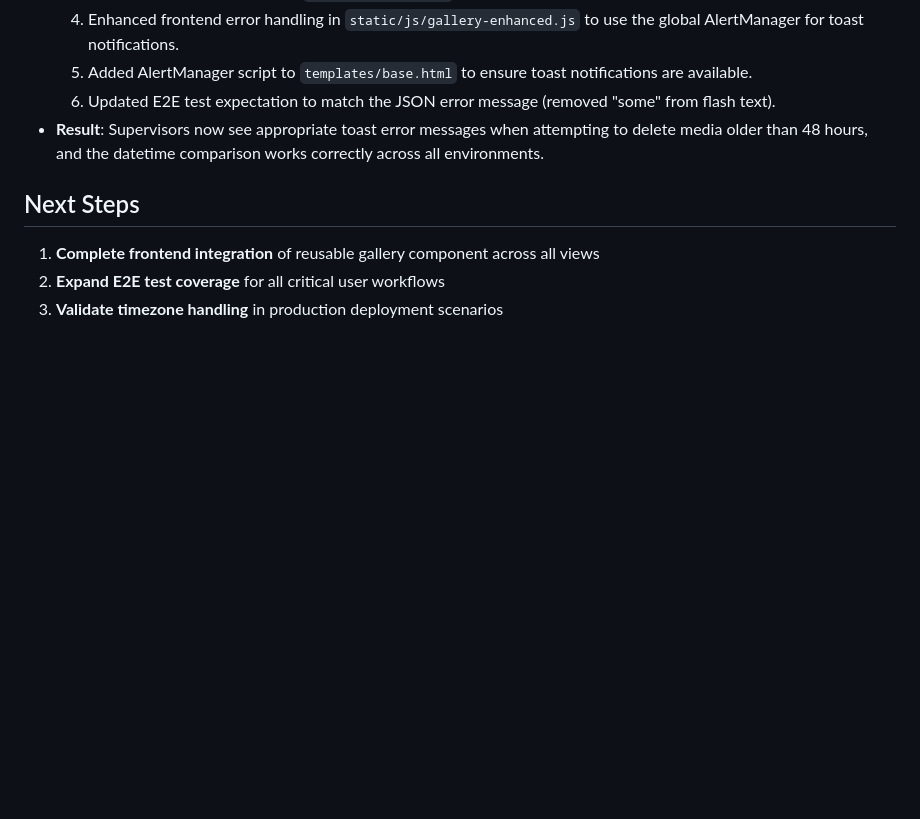
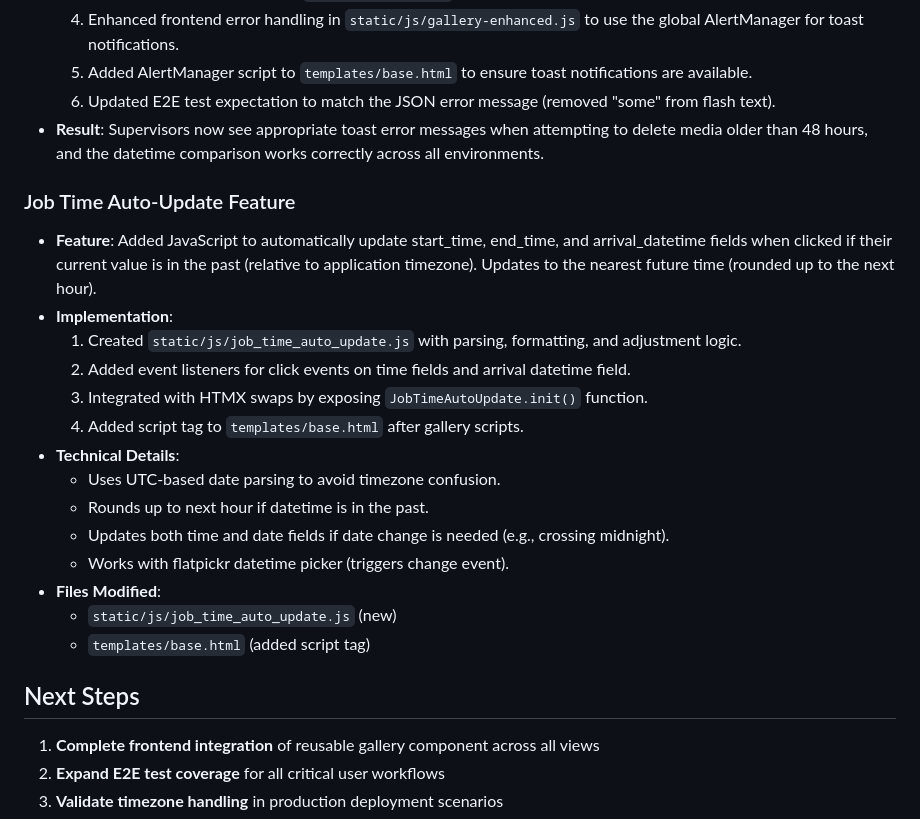
Before and after one commit to tomgosling57/cleanit, a Markdown page: memory-bank/activeContext.md, the part around the change. Rendered like a GitHub page; blank space fills up the shorter version.

Commit message:
implemented initial javascript for auto updating invalid datetime fields on job creation or update forms

```diff
--- a/memory-bank/activeContext.md
+++ b/memory-bank/activeContext.md
@@ -103,6 +103,22 @@
   6. Updated E2E test expectation to match the JSON error message (removed "some" from flash text).
 - **Result**: Supervisors now see appropriate toast error messages when attempting to delete media older than 48 hours, and the datetime comparison works correctly across all environments.
 
+### Job Time Auto-Update Feature
+- **Feature**: Added JavaScript to automatically update start_time, end_time, and arrival_datetime fields when clicked if their current value is in the past (relative to application timezone). Updates to the nearest future time (rounded up to the next hour).
+- **Implementation**:
+  1. Created `static/js/job_time_auto_update.js` with parsing, formatting, and adjustment logic.
+  2. Added event listeners for click events on time fields and arrival datetime field.
+  3. Integrated with HTMX swaps by exposing `JobTimeAutoUpdate.init()` function.
+  4. Added script tag to `templates/base.html` after gallery scripts.
+- **Technical Details**:
+  - Uses UTC-based date parsing to avoid timezone confusion.
+  - Rounds up to next hour if datetime is in the past.
+  - Updates both time and date fields if date change is needed (e.g., crossing midnight).
+  - Works with flatpickr datetime picker (triggers change event).
+- **Files Modified**:
+  - `static/js/job_time_auto_update.js` (new)
+  - `templates/base.html` (added script tag)
+
 ## Next Steps
 1. **Complete frontend integration** of reusable gallery component across all views
 2. **Expand E2E test coverage** for all critical user workflows
```
